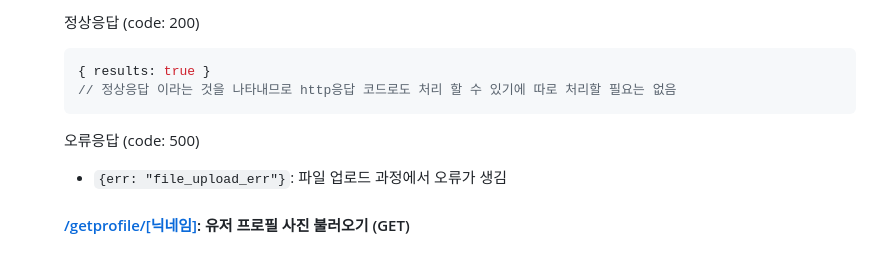
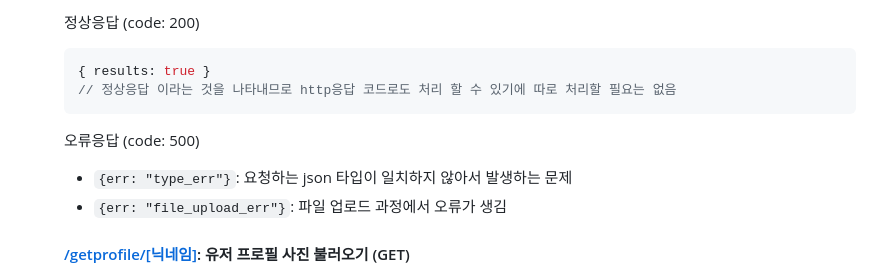
Before and after one commit to MARS-19th/mars_backend_api, a Markdown page: README.md, the part around the change. Rendered like a GitHub page; folded sections open.

Commit message:
uploadprofile readme 수정

````diff
--- a/README.md
+++ b/README.md
@@ -413,6 +413,7 @@ body: {
 ```
 
 오류응답 (code: 500)
+-   `{err: "type_err"}`: 요청하는 json 타입이 일치하지 않아서 발생하는 문제<br>
 -   `{err: "file_upload_err"}`: 파일 업로드 과정에서 오류가 생김
 
 #### [/getprofile/[닉네임]](http://dmumars.kro.kr/api/getprofile/관리자1): 유저 프로필 사진 불러오기 (GET)
````
